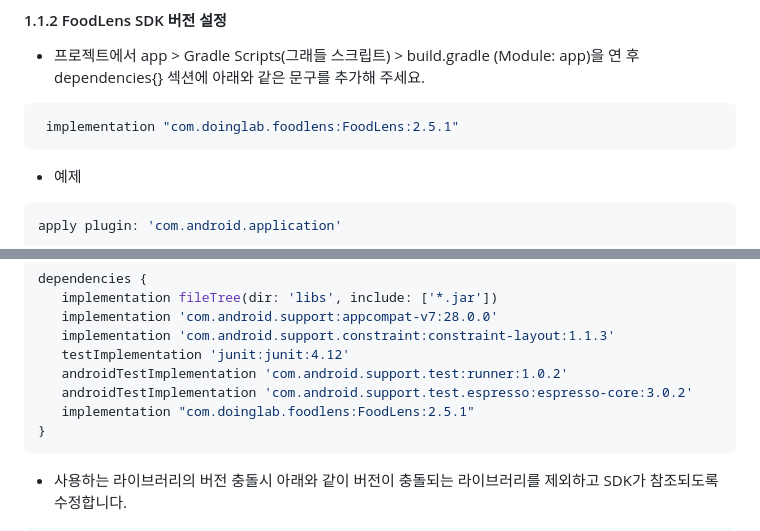
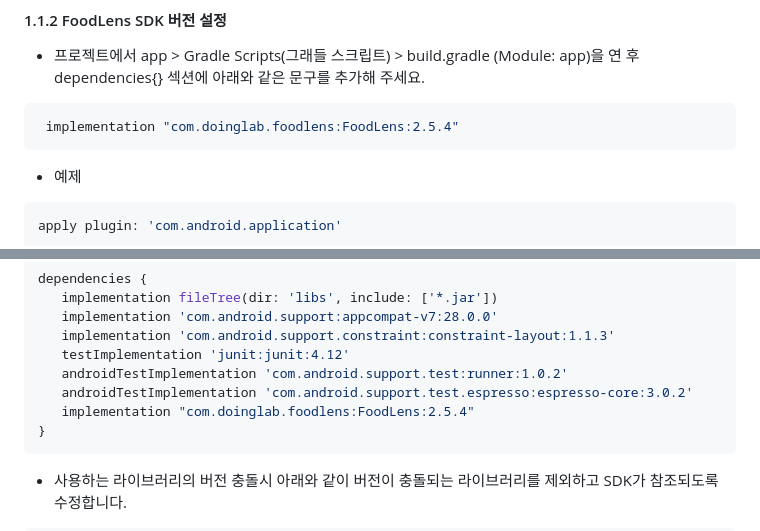
Before and after one commit to doinglab/FoodLensSDK, a Markdown page: Android/README.md, 2 parts joined by grey strips. Drawn GitHub-style.

````diff
--- a/Android/README.md
+++ b/Android/README.md
@@ -76,7 +76,7 @@ allprojects {
 #### 1.1.2 FoodLens SDK 버전 설정
  - 프로젝트에서 app > Gradle Scripts(그래들 스크립트) > build.gradle (Module: app)을 연 후 dependencies{} 섹션에 아래와 같은 문구를 추가해 주세요.
 ```java
- implementation "com.doinglab.foodlens:FoodLens:2.5.1"
+ implementation "com.doinglab.foodlens:FoodLens:2.5.4"
 ```
  - 예제
  ```java
@@ -113,7 +113,7 @@ dependencies {
     testImplementation 'junit:junit:4.12'
     androidTestImplementation 'com.android.support.test:runner:1.0.2'
     androidTestImplementation 'com.android.support.test.espresso:espresso-core:3.0.2'
-    implementation "com.doinglab.foodlens:FoodLens:2.5.1"
+    implementation "com.doinglab.foodlens:FoodLens:2.5.4"
 }
 ```
 
````
